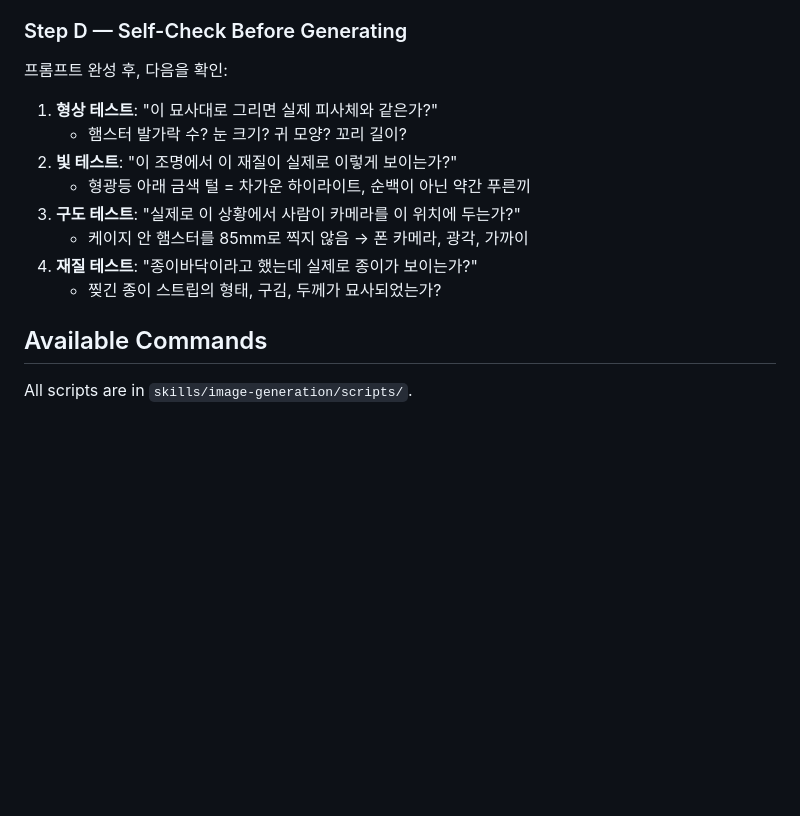
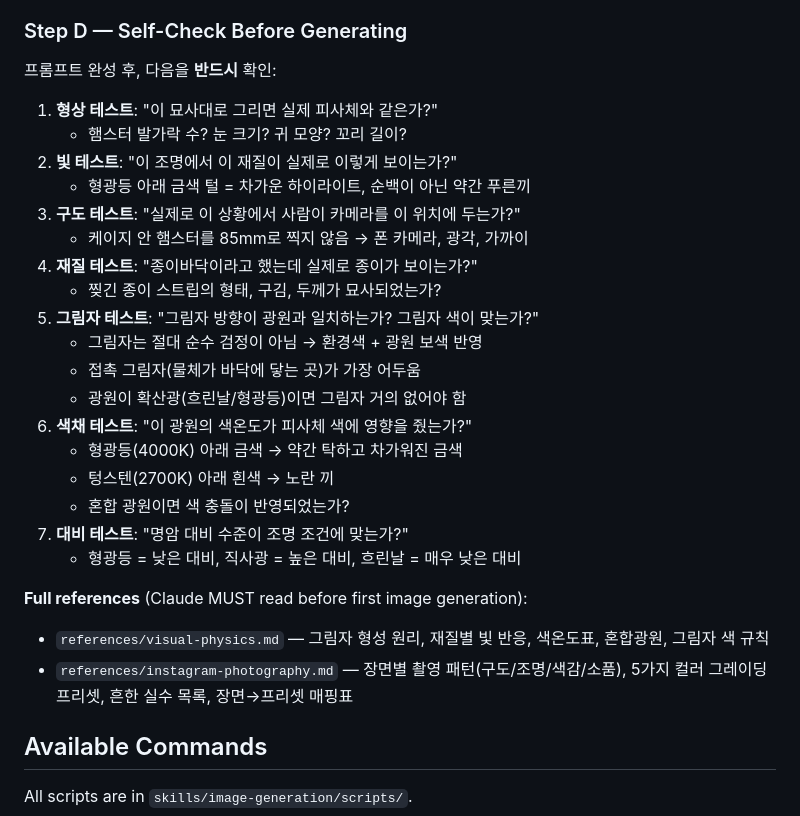
Before and after one commit to 1415hdfhfsg/rpg, a Markdown page: skills/image-generation/SKILL.md, the part around the change. GitHub-like rendering; blank space fills up the shorter version.

Commit message:
Add visual physics + Instagram photography references
references/visual-physics.md:
- Shadow formation: form/cast/contact shadows, penumbra, light×shadow
- Critical rule: shadows are NEVER pure black (bounce light + complementary)
- Shadow color: warm light→cool shadows, cool light→warm shadows
- Contrast by lighting: fluorescent=low, direct sun=high
- Material×highlight: glass=sharp, matte=wide, fur=rim
- Color temperature table (1800K candle → 10000K blue sky)
- Mixed lighting color conflicts
- Material color shift under different lights
- 8-point self-check checklist

references/instagram-photography.md:
- 5 scene-specific shooting patterns (cafe food, portrait, landscape,
  pet, product) with composition/lighting/color/props rules
- 5 Korean color grading presets with Lightroom-equivalent values:
  warm muted, cool pastel, earth tone, clean white, moody dark
- Scene→preset mapping table
- Common mistakes to avoid (oversaturation, pure white/black,
  over-retouching, studio concept feel, over-sharpening)

https://claude.ai/code/session_013fyBdSLxeE4ee5p5wWexdA

```diff
--- a/skills/image-generation/SKILL.md
+++ b/skills/image-generation/SKILL.md
@@ -94,7 +94,7 @@ Real-world photography patterns:
 | 제품 | 45도, 깔끔한 배경, 주변에 소품 1-2개 |
 
 ### Step D — Self-Check Before Generating
-프롬프트 완성 후, 다음을 확인:
+프롬프트 완성 후, 다음을 **반드시** 확인:
 
 1. **형상 테스트**: "이 묘사대로 그리면 실제 피사체와 같은가?"
    - 햄스터 발가락 수? 눈 크기? 귀 모양? 꼬리 길이?
@@ -104,6 +104,20 @@ Real-world photography patterns:
    - 케이지 안 햄스터를 85mm로 찍지 않음 → 폰 카메라, 광각, 가까이
 4. **재질 테스트**: "종이바닥이라고 했는데 실제로 종이가 보이는가?"
    - 찢긴 종이 스트립의 형태, 구김, 두께가 묘사되었는가?
+5. **그림자 테스트**: "그림자 방향이 광원과 일치하는가? 그림자 색이 맞는가?"
+   - 그림자는 절대 순수 검정이 아님 → 환경색 + 광원 보색 반영
+   - 접촉 그림자(물체가 바닥에 닿는 곳)가 가장 어두움
+   - 광원이 확산광(흐린날/형광등)이면 그림자 거의 없어야 함
+6. **색채 테스트**: "이 광원의 색온도가 피사체 색에 영향을 줬는가?"
+   - 형광등(4000K) 아래 금색 → 약간 탁하고 차가워진 금색
+   - 텅스텐(2700K) 아래 흰색 → 노란 끼
+   - 혼합 광원이면 색 충돌이 반영되었는가?
+7. **대비 테스트**: "명암 대비 수준이 조명 조건에 맞는가?"
+   - 형광등 = 낮은 대비, 직사광 = 높은 대비, 흐린날 = 매우 낮은 대비
+
+**Full references** (Claude MUST read before first image generation):
+- `references/visual-physics.md` — 그림자 형성 원리, 재질별 빛 반응, 색온도표, 혼합광원, 그림자 색 규칙
+- `references/instagram-photography.md` — 장면별 촬영 패턴(구도/조명/색감/소품), 5가지 컬러 그레이딩 프리셋, 흔한 실수 목록, 장면→프리셋 매핑표
 
 ## Available Commands
 
```
Also changed, not shown: 2 other files.
